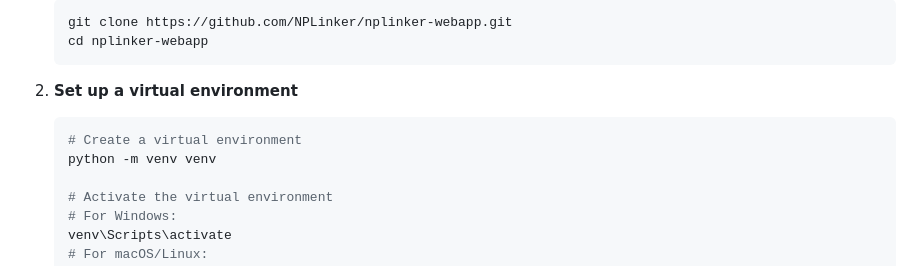
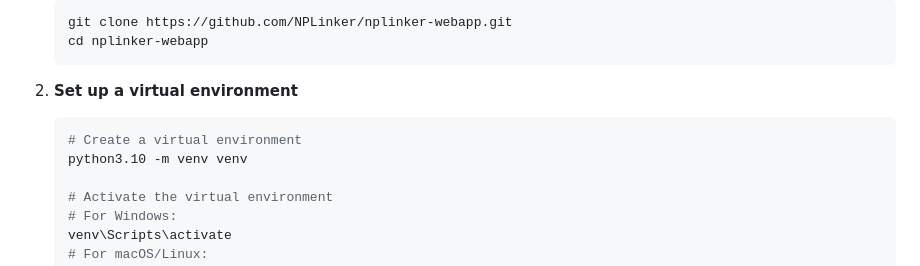
Before and after one commit to NPLinker/nplinker-webapp, a Markdown page: README.md, the part around the change. GitHub-like rendering.

Commit message:
specify python version

````diff
--- a/README.md
+++ b/README.md
@@ -42,7 +42,7 @@ Follow these steps to install the application directly on your system:
 2. **Set up a virtual environment**
    ```bash
    # Create a virtual environment
-   python -m venv venv
+   python3.10 -m venv venv
 
    # Activate the virtual environment
    # For Windows:
````
